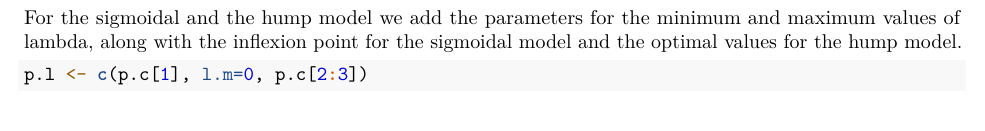
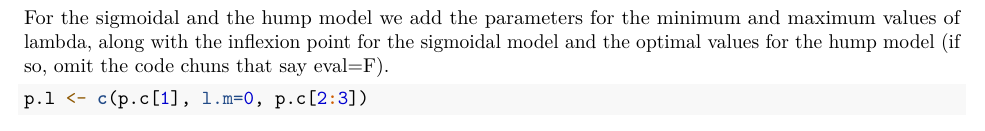
Before and after one commit to AxelArango/Dispersal-Ability_Speciation_Emberizoidea, an R Markdown document (QuaSSE/Quasse.Rmd): part of page 3 of 4, cut so that both start at the same text. Rendered offline with R 4.5, knitr and Pandoc, then LaTeX, with nearby package versions; some code elsewhere in the file could not run offline.

Commit message:
Update Quasse.Rmd

````diff
--- a/QuaSSE/Quasse.Rmd
+++ b/QuaSSE/Quasse.Rmd
@@ -123,7 +123,7 @@ p.l <- c(p.c[1], l.m=0, p.c[2:3])
 p.l
 ```
 
-For the sigmoidal and the hump model we add the parameters for the minimum and maximum values of lambda, along with the inflexion point for the sigmoidal model and the optimal values for the hump model.
+For the sigmoidal and the hump model we add the parameters for the minimum and maximum values of lambda, along with the inflexion point for the sigmoidal model and the optimal values for the hump model (if so, omit the code chuns that say eval=F).
 
 ```{r, eval= T, include=T,warning=FALSE}
 p.l <- c(p.c[1], l.m=0, p.c[2:3])
````
